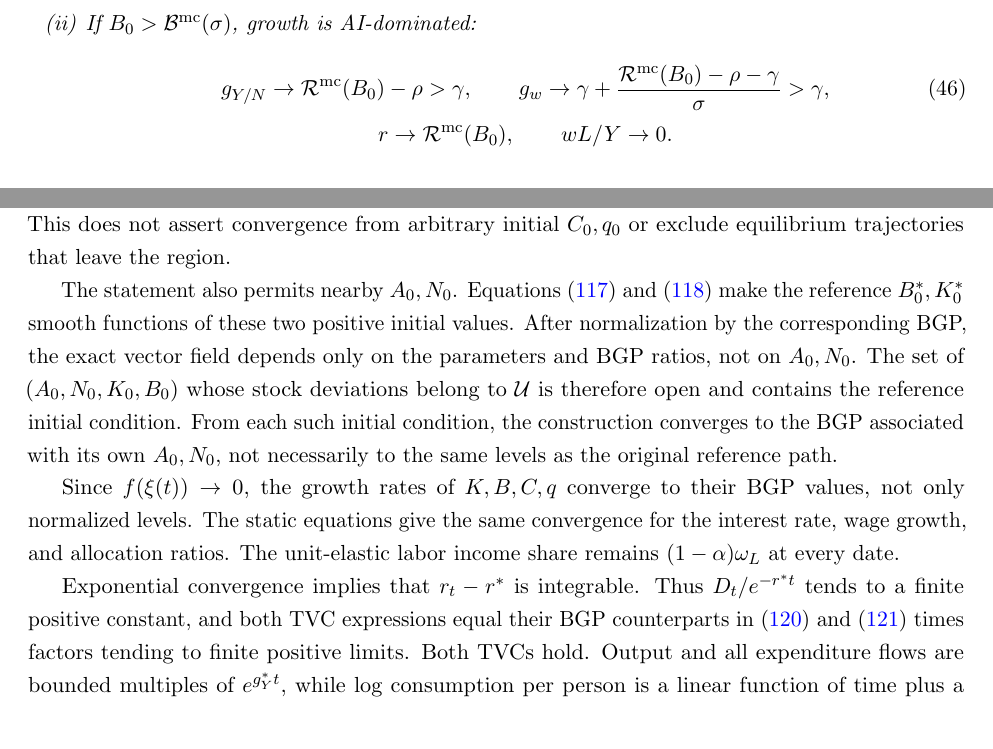
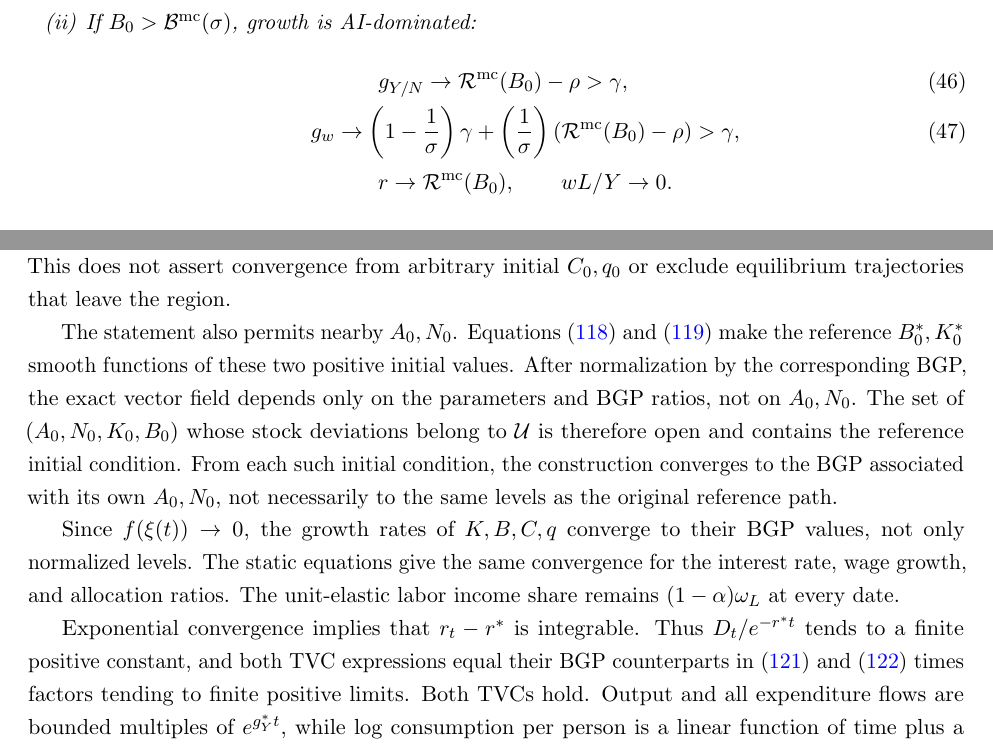
Before and after one commit to oliverpardo1979/ai-growth-and-labor, a LaTeX paper (main_rewrite.tex, which reads sections_rewrite/05_competitive_equilibrium.tex): two parts of pages 19 and 70 of 78, joined at a grey line, cut so that both start at the same text. Compiled offline with pdfLaTeX.

Commit message:
small changes

```diff
--- a/sections_rewrite/05_competitive_equilibrium.tex
+++ b/sections_rewrite/05_competitive_equilibrium.tex
@@ -66,9 +66,8 @@ Its long-run outcomes on either side of the threshold are:
 \]
 \item If $B_0>\mathcal B^{\mathrm{mc}}(\sigma)$, growth is AI-dominated:
 \begin{gather}
- g_{Y/N}\to\mathcal R^{\mathrm{mc}}(B_0)-\rho>\gamma,\qquad
- g_w\to\gamma+
- \frac{\mathcal R^{\mathrm{mc}}(B_0)-\rho-\gamma}{\sigma}>\gamma,
+ g_{Y/N}\to\mathcal R^{\mathrm{mc}}(B_0)-\rho>\gamma,\qquad\\
+ g_w\to\left(1-\frac{1}{\sigma}\right)\gamma+\left(\frac{1}{\sigma}\right)\left(\mathcal R^{\mathrm{mc}}(B_0)-\rho\right) >\gamma,
  \label{eq:rewrite-competitive-ai-growth}\\
  r\to\mathcal R^{\mathrm{mc}}(B_0),\qquad wL/Y\to0.\nonumber
 \end{gather}
```
